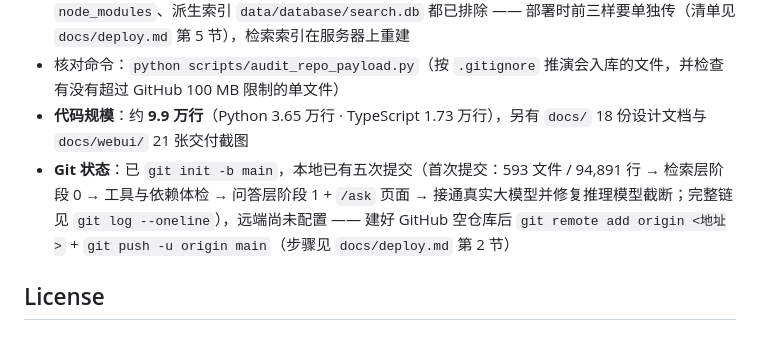
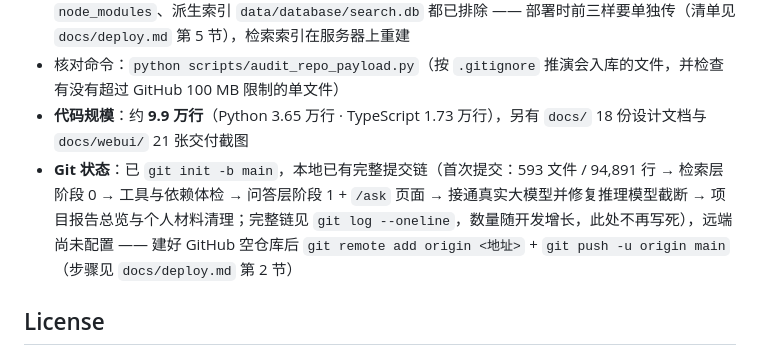
Before and after one commit to HML05/AIfootball, a Markdown page: README.md, the part around the change. GitHub-like rendering.

Commit message:
docs(readme): 维护说明不再写死提交数量，避免每次提交后失效

```diff
--- a/README.md
+++ b/README.md
@@ -169,7 +169,7 @@ cp .env.example .env
   部署时前三样要单独传（清单见 `docs/deploy.md` 第 5 节），检索索引在服务器上重建
 - 核对命令：`python scripts/audit_repo_payload.py`（按 `.gitignore` 推演会入库的文件，并检查有没有超过 GitHub 100 MB 限制的单文件）
 - **代码规模**：约 **9.9 万行**（Python 3.65 万行 · TypeScript 1.73 万行），另有 `docs/` 18 份设计文档与 `docs/webui/` 21 张交付截图
-- **Git 状态**：已 `git init -b main`，本地已有五次提交（首次提交：593 文件 / 94,891 行 → 检索层阶段 0 → 工具与依赖体检 → 问答层阶段 1 + `/ask` 页面 → 接通真实大模型并修复推理模型截断；完整链见 `git log --oneline`），远端尚未配置 ——
+- **Git 状态**：已 `git init -b main`，本地已有完整提交链（首次提交：593 文件 / 94,891 行 → 检索层阶段 0 → 工具与依赖体检 → 问答层阶段 1 + `/ask` 页面 → 接通真实大模型并修复推理模型截断 → 项目报告总览与个人材料清理；完整链见 `git log --oneline`，数量随开发增长，此处不再写死），远端尚未配置 ——
   建好 GitHub 空仓库后 `git remote add origin <地址>` + `git push -u origin main`（步骤见 `docs/deploy.md` 第 2 节）
 
 ## License
```
